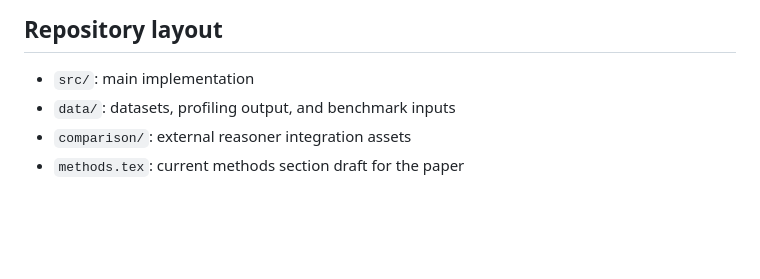
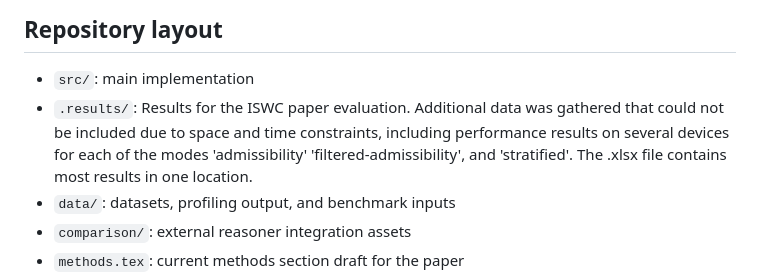
Before and after one commit to frankj-rpi/Scored-semantic-alignment-via-OWL-DL-semantics-on-the-GPU-, a Markdown page: README.md, the part around the change. Drawn GitHub-style; blank space fills up the shorter version.

Commit message:
updated readme to mention results

```diff
--- a/README.md
+++ b/README.md
@@ -14,6 +14,7 @@ It also exposes multiple execution profiles, including `gpu-el-lite`, `gpu-el`,
 ## Repository layout
 
 - `src/`: main implementation
+- `.results/`: Results for the ISWC paper evaluation. Additional data was gathered that could not be included due to space and time constraints, including performance results on several devices for each of the modes 'admissibility' 'filtered-admissibility', and 'stratified'. The .xlsx file contains most results in one location.
 - `data/`: datasets, profiling output, and benchmark inputs
 - `comparison/`: external reasoner integration assets
 - `methods.tex`: current methods section draft for the paper
```
